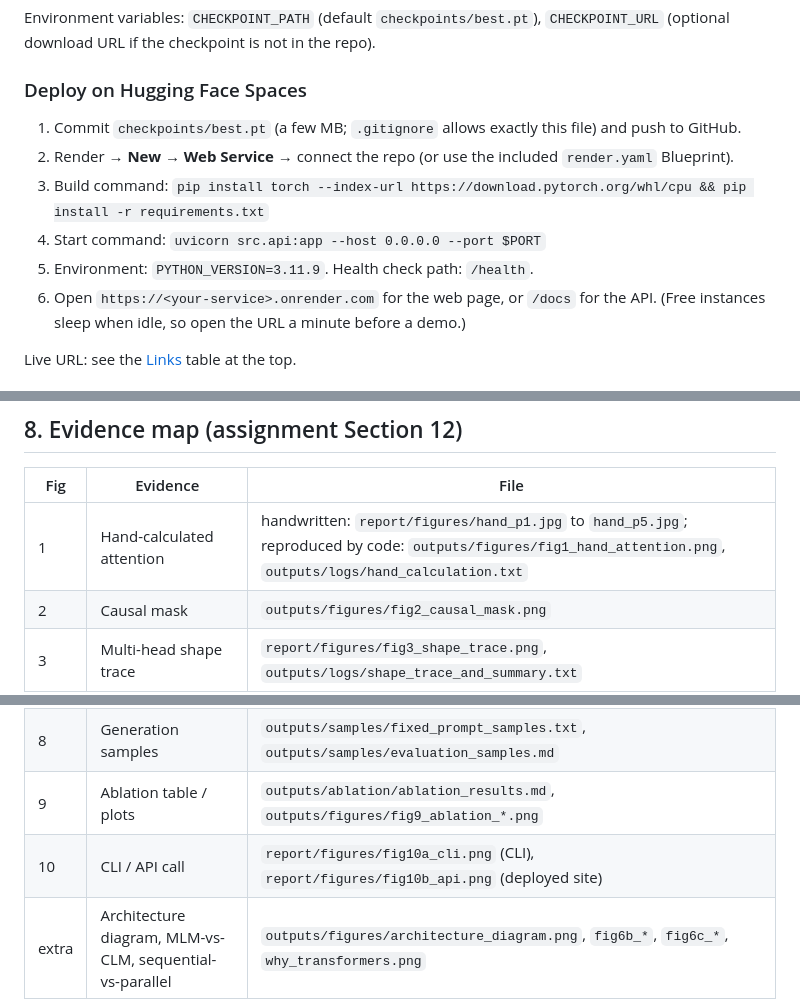
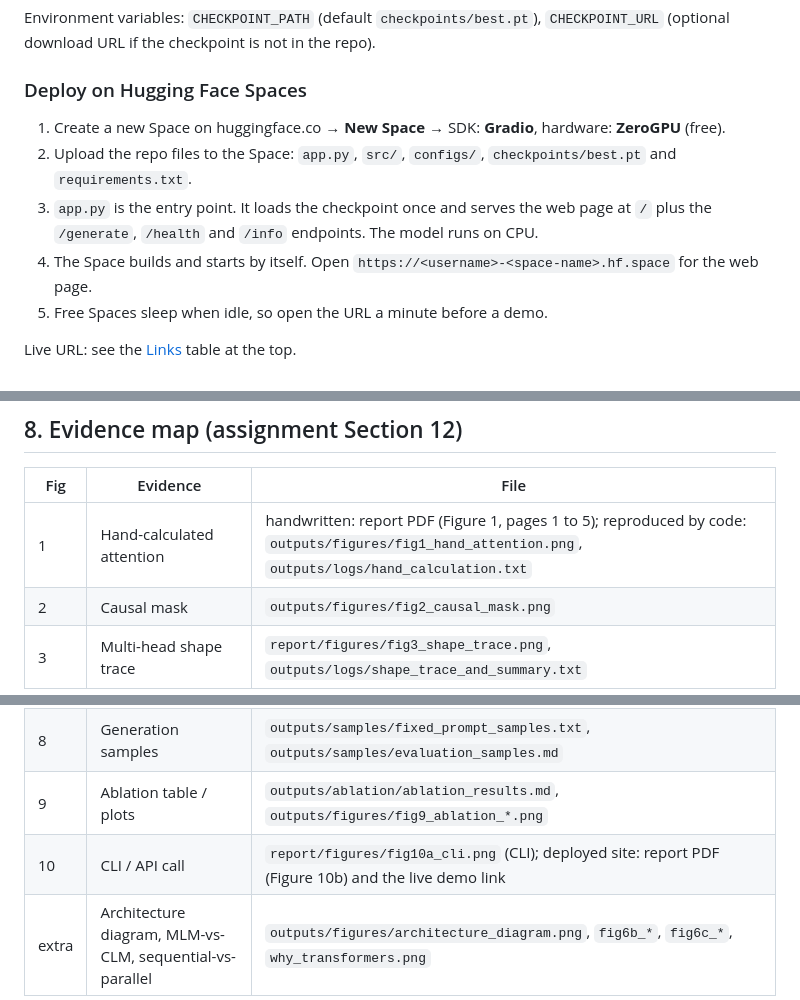
Before and after one commit to adeena43/Small-Language-Model, a Markdown page: README.md, 3 parts joined by grey strips. Drawn GitHub-style.

Commit message:
README: Hugging Face deploy steps and figure links

```diff
--- a/README.md
+++ b/README.md
@@ -135,12 +135,11 @@ Endpoints: `GET /` (web page), `GET /info`, `GET /health`, `POST /generate` (`pr
 Environment variables: `CHECKPOINT_PATH` (default `checkpoints/best.pt`), `CHECKPOINT_URL` (optional download URL if the checkpoint is not in the repo).
 
 ### Deploy on Hugging Face Spaces
-1. Commit `checkpoints/best.pt` (a few MB; `.gitignore` allows exactly this file) and push to GitHub.
-2. Render → **New → Web Service** → connect the repo (or use the included `render.yaml` Blueprint).
-3. Build command: `pip install torch --index-url https://download.pytorch.org/whl/cpu && pip install -r requirements.txt`
-4. Start command: `uvicorn src.api:app --host 0.0.0.0 --port $PORT`
-5. Environment: `PYTHON_VERSION=3.11.9`. Health check path: `/health`.
-6. Open `https://<your-service>.onrender.com` for the web page, or `/docs` for the API. (Free instances sleep when idle, so open the URL a minute before a demo.)
+1. Create a new Space on huggingface.co → **New Space** → SDK: **Gradio**, hardware: **ZeroGPU** (free).
+2. Upload the repo files to the Space: `app.py`, `src/`, `configs/`, `checkpoints/best.pt` and `requirements.txt`.
+3. `app.py` is the entry point. It loads the checkpoint once and serves the web page at `/` plus the `/generate`, `/health` and `/info` endpoints. The model runs on CPU.
+4. The Space builds and starts by itself. Open `https://<username>-<space-name>.hf.space` for the web page.
+5. Free Spaces sleep when idle, so open the URL a minute before a demo.
 
 Live URL: see the [Links](#links) table at the top.
 
@@ -165,7 +164,7 @@ Live URL: see the [Links](#links) table at the top.
 
 | Fig | Evidence | File |
 |---|---|---|
-| 1 | Hand-calculated attention | handwritten: `report/figures/hand_p1.jpg` to `hand_p5.jpg`; reproduced by code: `outputs/figures/fig1_hand_attention.png`, `outputs/logs/hand_calculation.txt` |
+| 1 | Hand-calculated attention | handwritten: report PDF (Figure 1, pages 1 to 5); reproduced by code: `outputs/figures/fig1_hand_attention.png`, `outputs/logs/hand_calculation.txt` |
 | 2 | Causal mask | `outputs/figures/fig2_causal_mask.png` |
 | 3 | Multi-head shape trace | `report/figures/fig3_shape_trace.png`, `outputs/logs/shape_trace_and_summary.txt` |
 | 4 | Positional encoding | `outputs/figures/fig4_positional_encoding.png` |
@@ -174,7 +173,7 @@ Live URL: see the [Links](#links) table at the top.
 | 7 | Attention visualisation (trained model) | `outputs/figures/fig7_attention_visualization.png` |
 | 8 | Generation samples | `outputs/samples/fixed_prompt_samples.txt`, `outputs/samples/evaluation_samples.md` |
 | 9 | Ablation table / plots | `outputs/ablation/ablation_results.md`, `outputs/figures/fig9_ablation_*.png` |
-| 10 | CLI / API call | `report/figures/fig10a_cli.png` (CLI), `report/figures/fig10b_api.png` (deployed site) |
+| 10 | CLI / API call | `report/figures/fig10a_cli.png` (CLI); deployed site: report PDF (Figure 10b) and the live demo link |
 | extra | Architecture diagram, MLM-vs-CLM, sequential-vs-parallel | `outputs/figures/architecture_diagram.png`, `fig6b_*`, `fig6c_*`, `why_transformers.png` |
 
 ## 9. Known limitations
```
